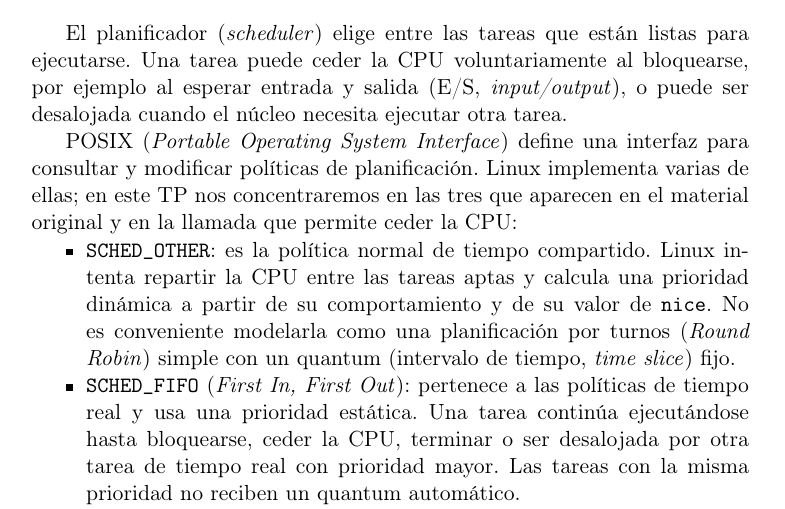
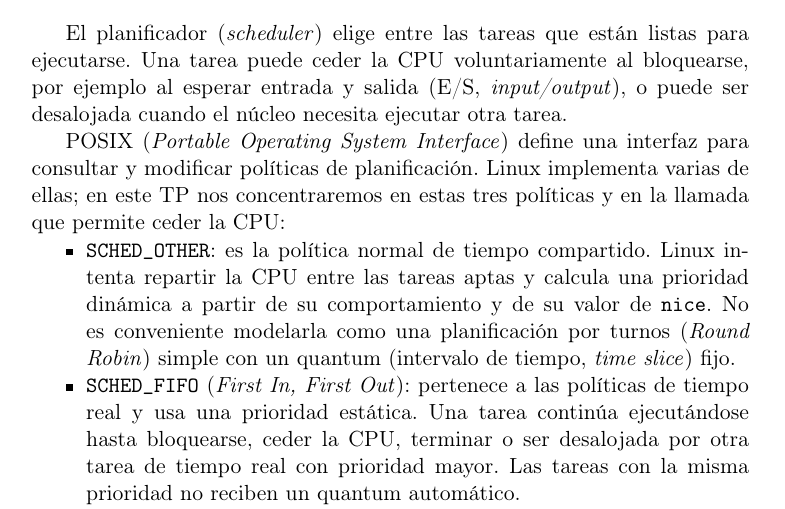
Before and after one commit to arelgueta/Practicos, a LaTeX document (TP4/Practico4.tex): part of page 3 of 8, cut so that both start at the same text. Compiled offline with pdfLaTeX.

Commit message:
docs(tp4): remove source reference

```diff
--- a/TP4/Practico4.tex
+++ b/TP4/Practico4.tex
@@ -92,8 +92,8 @@
 
 POSIX (\emph{Portable Operating System Interface}) define una interfaz para
 consultar y modificar políticas de planificación. Linux implementa varias de
-ellas; en este TP nos concentraremos en las tres que aparecen en el material
-original y en la llamada que permite ceder la CPU:
+ellas; en este TP nos concentraremos en estas tres políticas y en la llamada
+que permite ceder la CPU:
 
 \begin{itemize}
   \item \texttt{SCHED\_OTHER}: es la política normal de tiempo compartido.
```
Also changed, not shown: TP4-typst/Practico4t.typ (+2 -2 lines).
